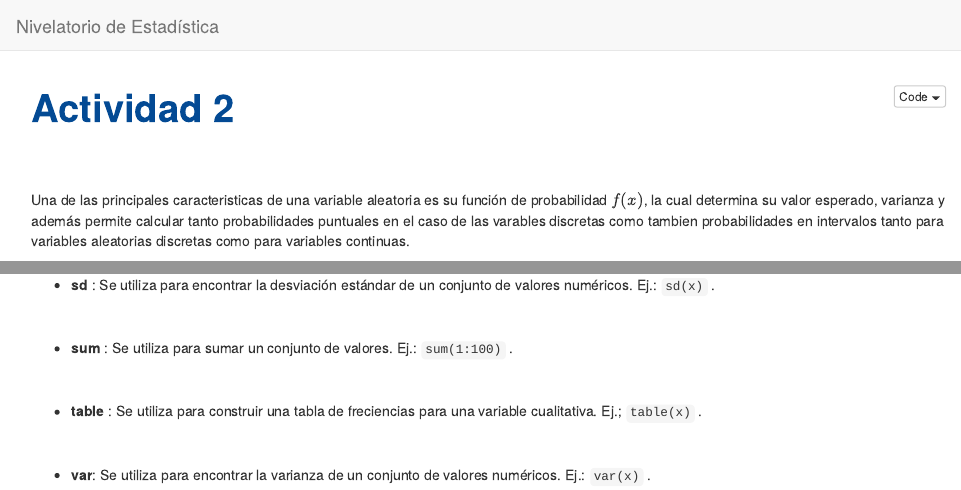
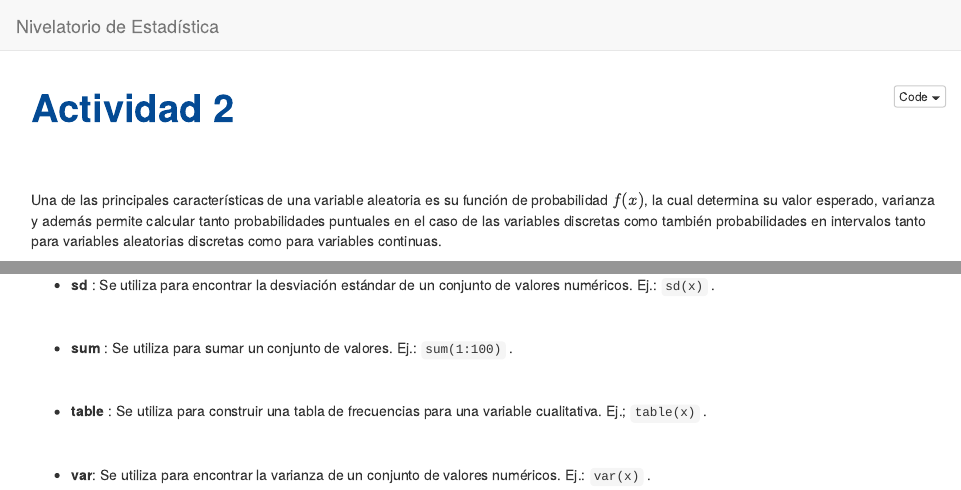
Before and after one commit to Centromagis/actividad2NIV, an R Markdown document (index.Rmd): the page in a window 1100 px wide, from its top, and a second part further down, joined at a grey line. Rendered offline with R 4.5, knitr and Pandoc, with nearby package versions; a font, style sheet, LaTeX package, included part or bibliography that could not be used is replaced or left out.

Commit message:
actualización del repositorio , corrección de ortografía

```diff
--- a/index.Rmd
+++ b/index.Rmd
@@ -13,7 +13,7 @@ knitr::opts_chunk$set(echo = TRUE, comment = NA)
 
 <br/><br/>
 
-Una de las principales caracteristicas de una variable aleatoria es su función de probabilidad $f(x)$, la cual determina su valor esperado, varianza y además permite calcular tanto probabilidades puntuales en el caso de las varables discretas como tambien probabilidades en intervalos  tanto para variables aleatorias discretas como para variables continuas.
+Una de las principales características de una variable aleatoria es su función de probabilidad $f(x)$, la cual determina su valor esperado, varianza y además permite calcular tanto probabilidades puntuales en el caso de las variables discretas como también probabilidades en intervalos  tanto para variables aleatorias discretas como para variables continuas.
 
 <br/>
 
@@ -198,7 +198,7 @@ Ejercicios tomados de Navidi(2006)
 
 <br/>
 
-* **table** : Se utiliza para construir una tabla de freciencias para una variable cualitativa. Ej.; `table(x)` .
+* **table** : Se utiliza para construir una tabla de frecuencias para una variable cualitativa. Ej.; `table(x)` .
 
 <br/>
 
```
Also changed, not shown: index.Rmd (4 more changed lines), 4 other files.
